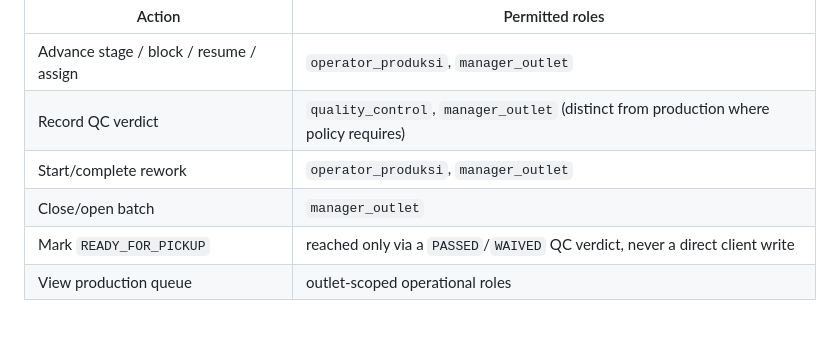
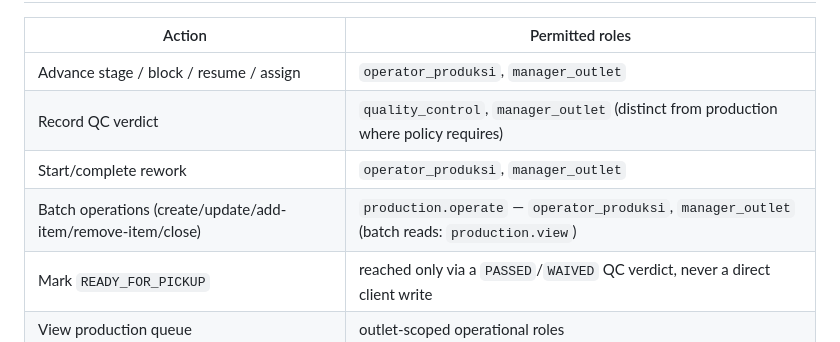
Before and after one commit to makemesick91-code/aish_laundry_app, a Markdown page: docs/step-06/STEP_06_DESIGN.md, the part around the change. Drawn GitHub-style.

Commit message:
docs(step-06): reconcile the batch RBAC line with the canonical PermissionRegistry
The design §9 RBAC table read "close/open batch = manager_outlet", but the
PermissionRegistry — declared THE single source of truth for RBAC — folds batch
management into `production.operate` (its description names "batch"), held by
both operator_produksi and manager_outlet. The implementation follows the
registry (writes gate on production.operate, reads on production.view); this
corrects the design table to match, so docs and code no longer disagree
(Rule 00, Rule 33).

Co-Authored-By: Claude Opus 4.8 (1M context) <noreply@anthropic.com>

```diff
--- a/docs/step-06/STEP_06_DESIGN.md
+++ b/docs/step-06/STEP_06_DESIGN.md
@@ -130,7 +130,7 @@ custom cryptography** (Rule 03 hard rule 7, Rule 07 hard rule 8).
 | Advance stage / block / resume / assign | `operator_produksi`, `manager_outlet` |
 | Record QC verdict | `quality_control`, `manager_outlet` (distinct from production where policy requires) |
 | Start/complete rework | `operator_produksi`, `manager_outlet` |
-| Close/open batch | `manager_outlet` |
+| Batch operations (create/update/add-item/remove-item/close) | `production.operate` — `operator_produksi`, `manager_outlet` (batch reads: `production.view`) |
 | Mark `READY_FOR_PICKUP` | reached only via a `PASSED`/`WAIVED` QC verdict, never a direct client write |
 | View production queue | outlet-scoped operational roles |
 
```
